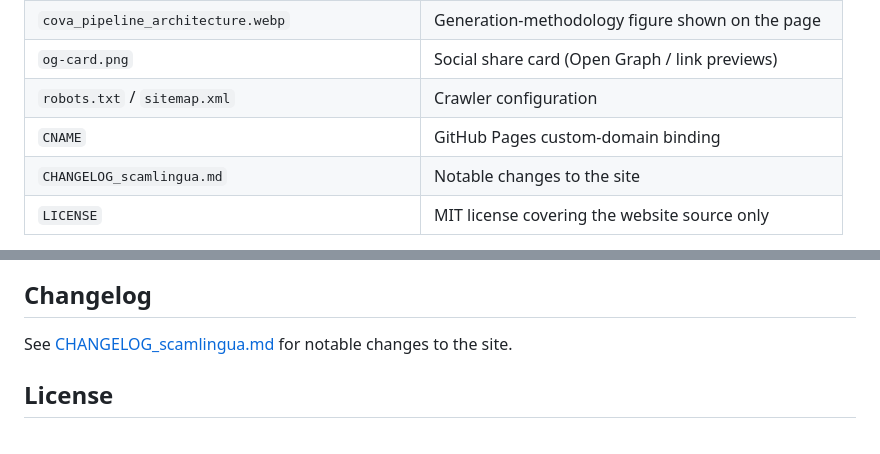
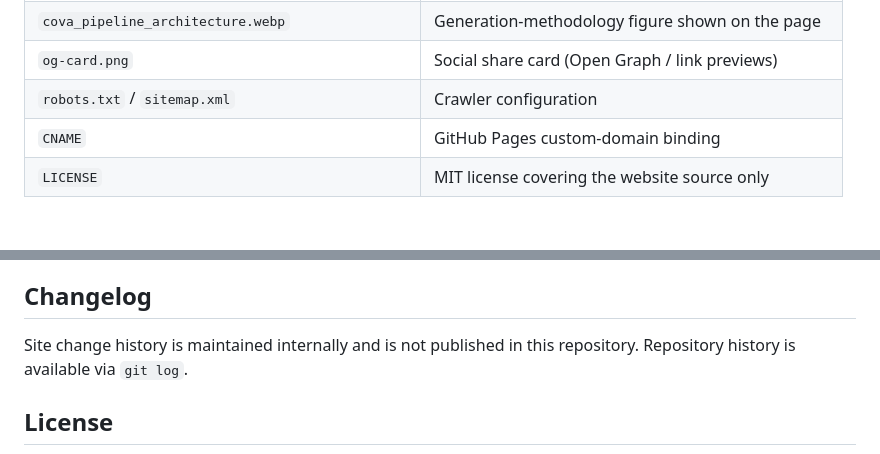
Before and after one commit to CLochstampfor60/scamlingua-site, a Markdown page: README.md, 2 parts joined by grey strips. GitHub-like rendering; blank space fills up the shorter version.

Commit message:
Move changelog to internal_docs (maintained privately)

```diff
--- a/README.md
+++ b/README.md
@@ -43,7 +43,6 @@ from the research pipeline, or generated conversations.
 | `og-card.png` | Social share card (Open Graph / link previews) |
 | `robots.txt` / `sitemap.xml` | Crawler configuration |
 | `CNAME` | GitHub Pages custom-domain binding |
-| `CHANGELOG_scamlingua.md` | Notable changes to the site |
 | `LICENSE` | MIT license covering the website source only |
 
 No build step, no frameworks — plain HTML/CSS/JS. External services: Google
@@ -91,7 +90,8 @@ only; the dashboard is private.
 
 ## Changelog
 
-See [CHANGELOG_scamlingua.md](CHANGELOG_scamlingua.md) for notable changes to the site.
+Site change history is maintained internally and is not published in this repository.
+Repository history is available via `git log`.
 
 ## License
 
```
Also changed, not shown: CHANGELOG_scamlingua.md (deleted, +0 -167 lines).
